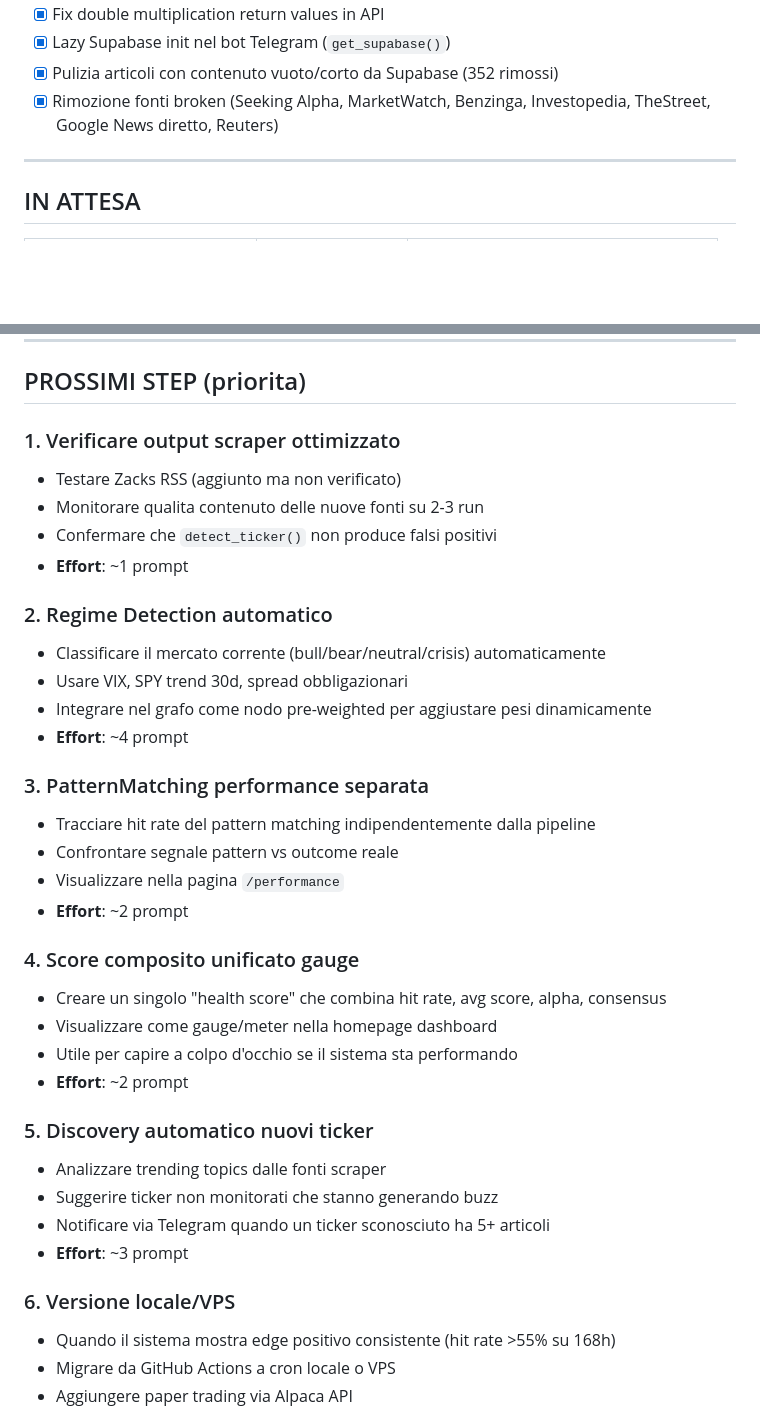
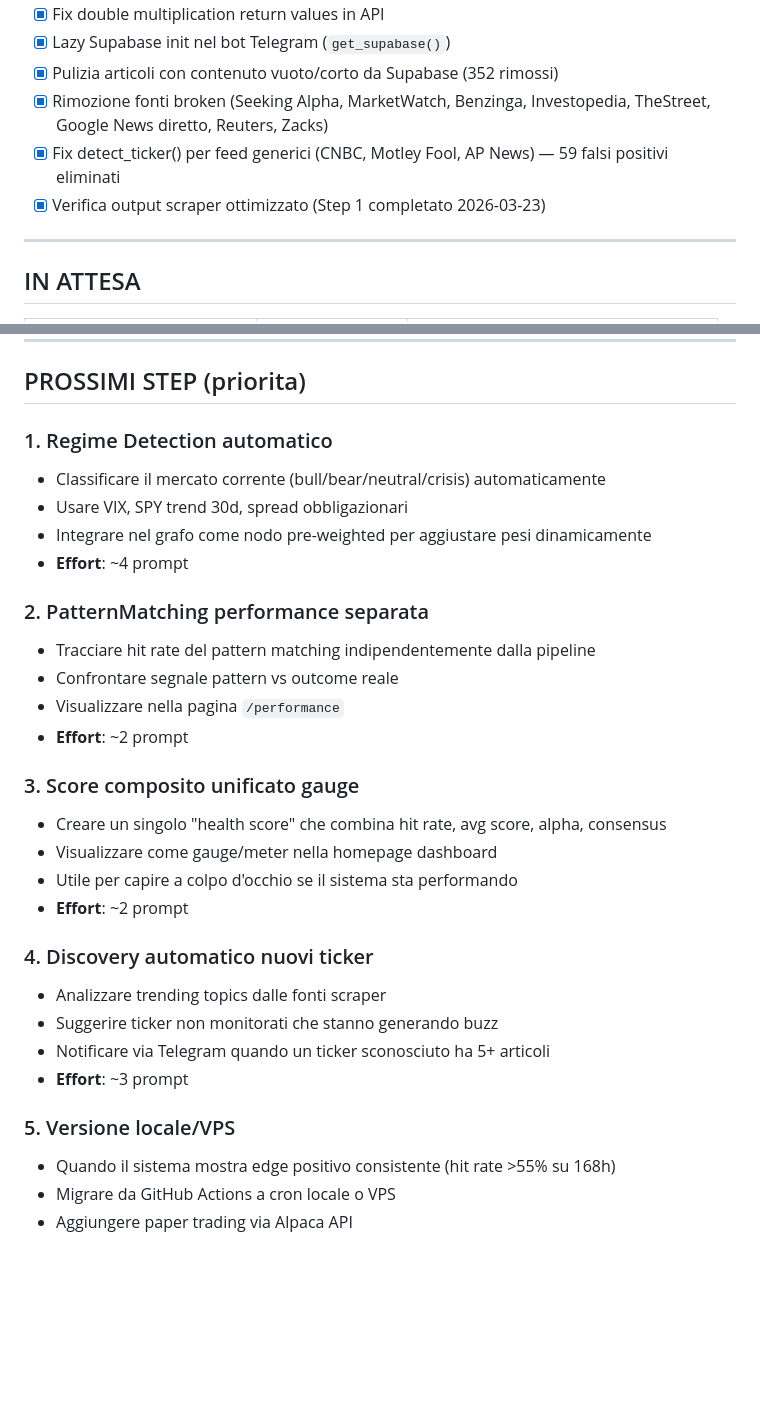
Before and after one commit to KingGio0326/CreativityLand, a Markdown page: ROADMAP.md, 2 parts joined by grey strips. Drawn GitHub-style; blank space fills up the shorter version.

Commit message:
docs: update ROADMAP.md - mark Step 1 complete, add detect_ticker fix
Co-Authored-By: Claude Opus 4.6 <noreply@anthropic.com>

```diff
--- a/ROADMAP.md
+++ b/ROADMAP.md
@@ -24,7 +24,9 @@ Ultimo aggiornamento: 2026-03-23.
 - [x] Fix double multiplication return values in API
 - [x] Lazy Supabase init nel bot Telegram (`get_supabase()`)
 - [x] Pulizia articoli con contenuto vuoto/corto da Supabase (352 rimossi)
-- [x] Rimozione fonti broken (Seeking Alpha, MarketWatch, Benzinga, Investopedia, TheStreet, Google News diretto, Reuters)
+- [x] Rimozione fonti broken (Seeking Alpha, MarketWatch, Benzinga, Investopedia, TheStreet, Google News diretto, Reuters, Zacks)
+- [x] Fix detect_ticker() per feed generici (CNBC, Motley Fool, AP News) — 59 falsi positivi eliminati
+- [x] Verifica output scraper ottimizzato (Step 1 completato 2026-03-23)
 
 ---
 
@@ -40,37 +42,31 @@ Ultimo aggiornamento: 2026-03-23.
 
 ## PROSSIMI STEP (priorita)
 
-### 1. Verificare output scraper ottimizzato
-- Testare Zacks RSS (aggiunto ma non verificato)
-- Monitorare qualita contenuto delle nuove fonti su 2-3 run
-- Confermare che `detect_ticker()` non produce falsi positivi
-- **Effort**: ~1 prompt
-
-### 2. Regime Detection automatico
+### 1. Regime Detection automatico
 - Classificare il mercato corrente (bull/bear/neutral/crisis) automaticamente
 - Usare VIX, SPY trend 30d, spread obbligazionari
 - Integrare nel grafo come nodo pre-weighted per aggiustare pesi dinamicamente
 - **Effort**: ~4 prompt
 
-### 3. PatternMatching performance separata
+### 2. PatternMatching performance separata
 - Tracciare hit rate del pattern matching indipendentemente dalla pipeline
 - Confrontare segnale pattern vs outcome reale
 - Visualizzare nella pagina `/performance`
 - **Effort**: ~2 prompt
 
-### 4. Score composito unificato gauge
+### 3. Score composito unificato gauge
 - Creare un singolo "health score" che combina hit rate, avg score, alpha, consensus
 - Visualizzare come gauge/meter nella homepage dashboard
 - Utile per capire a colpo d'occhio se il sistema sta performando
 - **Effort**: ~2 prompt
 
-### 5. Discovery automatico nuovi ticker
+### 4. Discovery automatico nuovi ticker
 - Analizzare trending topics dalle fonti scraper
 - Suggerire ticker non monitorati che stanno generando buzz
 - Notificare via Telegram quando un ticker sconosciuto ha 5+ articoli
 - **Effort**: ~3 prompt
 
-### 6. Versione locale/VPS
+### 5. Versione locale/VPS
 - Quando il sistema mostra edge positivo consistente (hit rate >55% su 168h)
 - Migrare da GitHub Actions a cron locale o VPS
 - Aggiungere paper trading via Alpaca API
```
